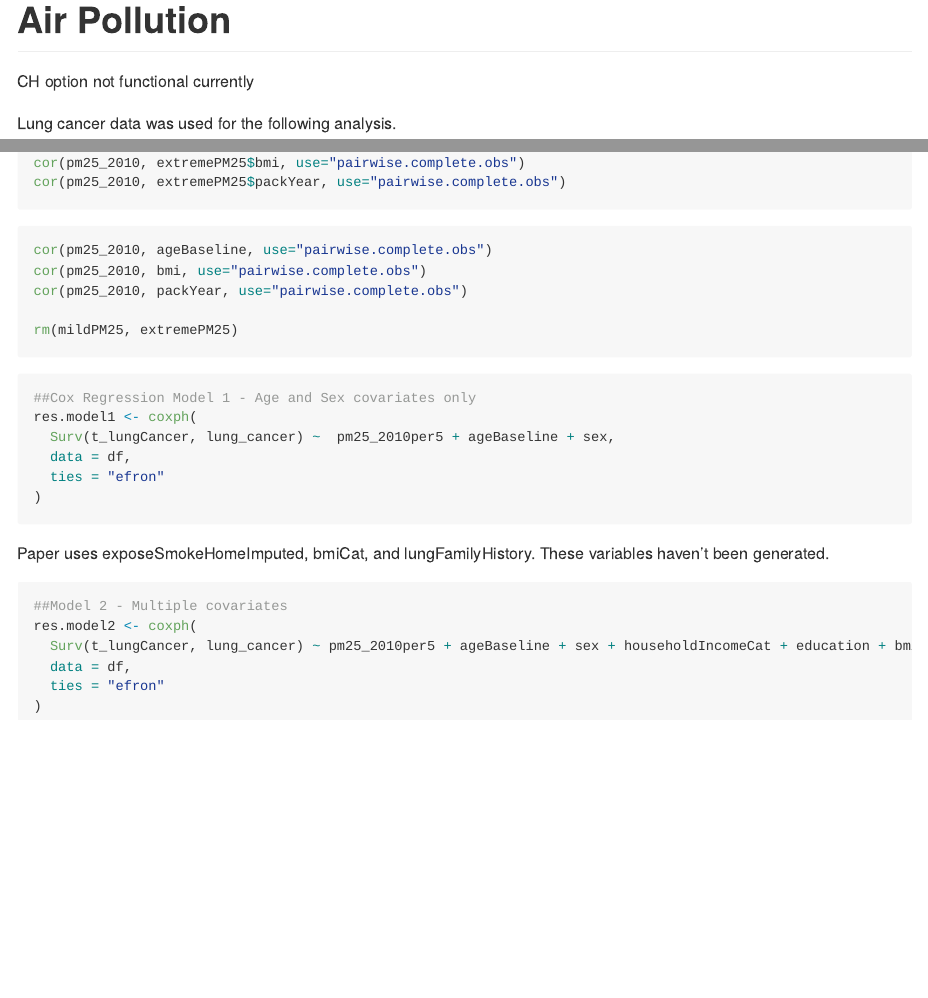
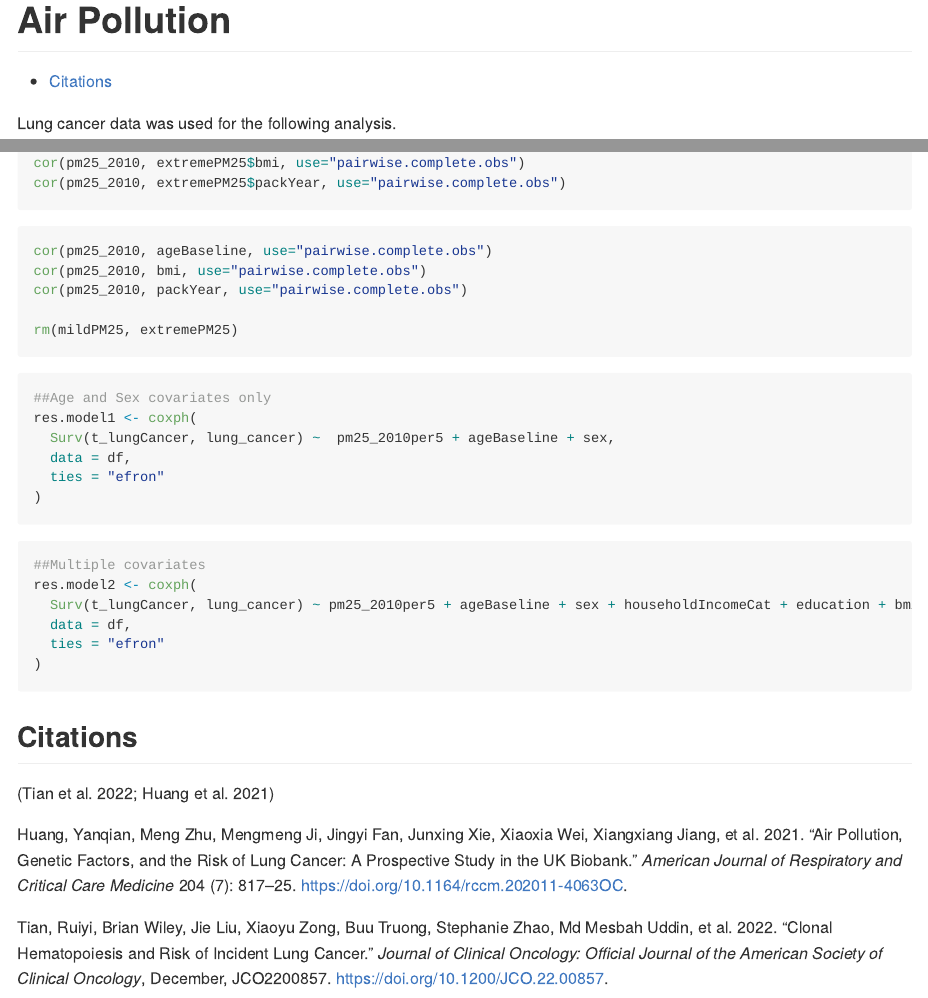
Before and after one commit to catchambers/UKBB-air-pollution, an R Markdown document (master.Rmd): the page in a window 1100 px wide, from its top, and a second part further down, joined at a grey line. Rendered offline with R 4.5, knitr and Pandoc, with nearby package versions; the code chunks are not run, so their results and figures are left out.

Commit message:
Adding citations to report

````diff
--- a/master.Rmd
+++ b/master.Rmd
@@ -14,6 +14,7 @@ params:
     value: true
   date: !r Sys.Date()
   author: "Caitlyn Chitwood"
+bibliography: references.bib
 ---
 
 ```{r setup, include=FALSE}
@@ -38,4 +32,3 @@ source("data_process.R")  #load functions
-CH option not functional currently
 
 ```{r data-processing, include=FALSE}
 
@@ -259,9 +245,8 @@ cor(pm25_2010, packYear, use="pairwise.complete.obs")
 rm(mildPM25, extremePM25)
 ```
 
-
 ```{r model-1}
-##Cox Regression Model 1 - Age and Sex covariates only
+##Age and Sex covariates only
 res.model1 <- coxph(
   Surv(t_lungCancer, lung_cancer) ~  pm25_2010per5 + ageBaseline + sex,
   data = df,
@@ -269,13 +254,15 @@ res.model1 <- coxph(
 )
 ```
 
-Paper uses exposeSmokeHomeImputed, bmiCat, and lungFamilyHistory. These variables haven't been generated.
-
 ```{r model-2}
-##Model 2 - Multiple covariates
+##Multiple covariates
 res.model2 <- coxph(
   Surv(t_lungCancer, lung_cancer) ~ pm25_2010per5 + ageBaseline + sex + householdIncomeCat + education + bmi + smokingCat +  exposeSmokeHomeRaw,
   data = df,
   ties = "efron"
 )
 ```
+
+## Citations
+
+[@tian2022; @huang2021]
--- /dev/null
+++ b/references.bib
@@ -0,0 +1,27 @@
+
+@article{tian2022,
+	title = {Clonal Hematopoiesis and Risk of Incident Lung Cancer},
+	author = {Tian, Ruiyi and Wiley, Brian and Liu, Jie and Zong, Xiaoyu and Truong, Buu and Zhao, Stephanie and Uddin, Md Mesbah and Niroula, Abhishek and Miller, Christopher A. and Mukherjee, Semanti and Heiden, Brendan T. and Luo, Jingqin and Puri, Varun and Kozower, Benjamin D. and Walter, Matthew J. and Ding, Li and Link, Daniel C. and Amos, Christopher I. and Ebert, Benjamin L. and Govindan, Ramaswamy and Natarajan, Pradeep and Bolton, Kelly L. and Cao, Yin},
+	year = {2022},
+	month = {12},
+	date = {2022-12-08},
+	journal = {Journal of Clinical Oncology: Official Journal of the American Society of Clinical Oncology},
+	pages = {JCO2200857},
+	doi = {10.1200/JCO.22.00857},
+	note = {PMID: 36480766},
+	langid = {eng}
+}
+
+@article{huang2021,
+	title = {Air Pollution, Genetic Factors, and the Risk of Lung Cancer: A Prospective Study in the UK Biobank},
+	author = {Huang, Yanqian and Zhu, Meng and Ji, Mengmeng and Fan, Jingyi and Xie, Junxing and Wei, Xiaoxia and Jiang, Xiangxiang and Xu, Jing and Chen, Liang and Yin, Rong and Wang, Yuzhuo and Dai, Juncheng and Jin, Guangfu and Xu, Lin and Hu, Zhibin and Ma, Hongxia and Shen, Hongbing},
+	year = {2021},
+	month = {10},
+	date = {2021-10},
+	journal = {American Journal of Respiratory and Critical Care Medicine},
+	pages = {817--825},
+	volume = {204},
+	number = {7},
+	doi = {10.1164/rccm.202011-4063OC},
+	url = {https://www.atsjournals.org/doi/10.1164/rccm.202011-4063OC}
+}
````
Also changed, not shown: master.Rmd (20 more changed lines).
